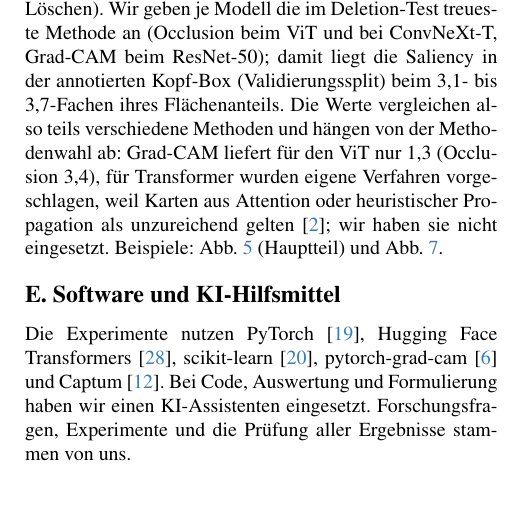
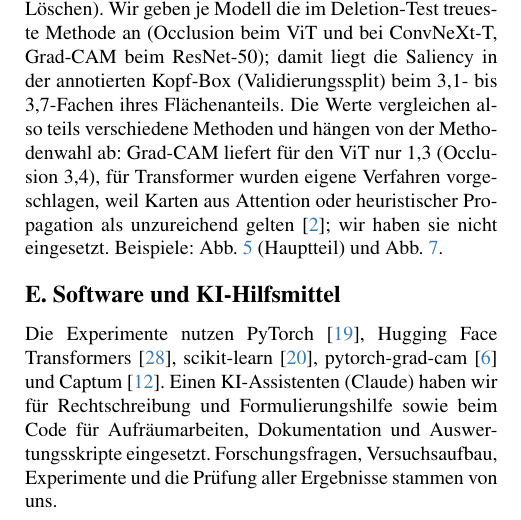
Before and after one commit to hsbi-dlcv-eskeif-dawalibi/hunderassen-vit, a LaTeX paper (paper/ms1/main.tex, which reads paper/ms1/sec/X_appendix.tex): part of page 9 of 9, cut so that both start at the same text, the shorter picture padded with empty space. Compiled offline with pdfLaTeX; a LaTeX package or settings file that is missing is left out.

Commit message:
docs(paper): state AI assistance more precisely

```diff
--- a/paper/ms1/sec/X_appendix.tex
+++ b/paper/ms1/sec/X_appendix.tex
@@ -133,4 +133,4 @@ Die Experimente nutzen PyTorch~\cite{paszke2019pytorch}, Hugging Face
 Transformers~\cite{wolf2020transformers}, scikit-learn~\cite{pedregosa2011sklearn}, pytorch-grad-cam~\cite{gildenblat2021gradcam}
 und Captum~\cite{kokhlikyan2020captum}.
 % Erklärung zur KI-Nutzung (Modulregeln, Vorlesung 01, Folie 13)
-Bei Code, Auswertung und Formulierung haben wir einen KI-Assistenten eingesetzt. Forschungsfragen, Experimente und die Prüfung aller Ergebnisse stammen von uns.
+Einen KI-Assistenten (Claude) haben wir für Rechtschreibung und Formulierungshilfe sowie beim Code für Aufräumarbeiten, Dokumentation und Auswertungsskripte eingesetzt. Forschungsfragen, Versuchsaufbau, Experimente und die Prüfung aller Ergebnisse stammen von uns.
```
